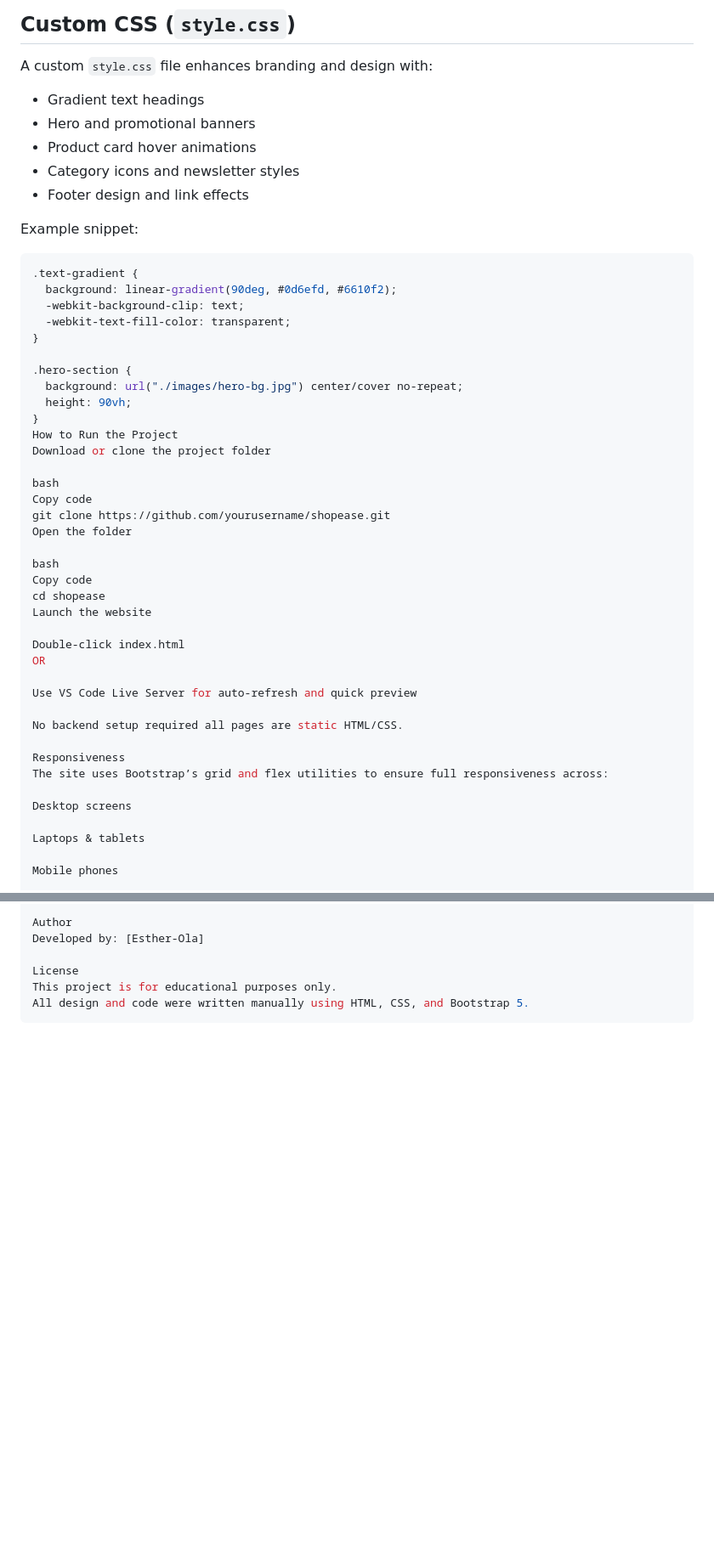
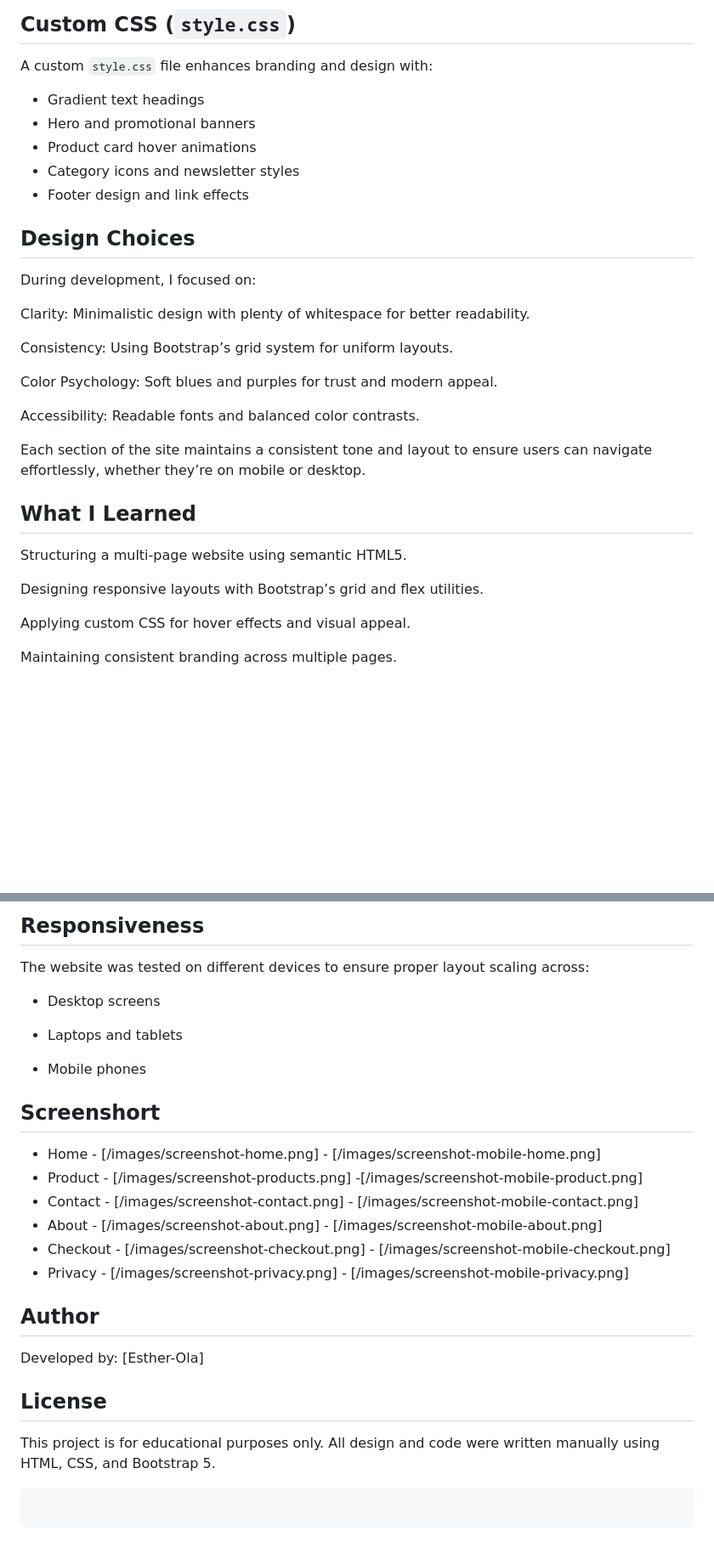
Before and after one commit to pelumi-ola/storeWebsite, a Markdown page: README.md, 2 parts joined by grey strips. Shown at 85% size. Drawn GitHub-style; blank space fills up the shorter version.

````diff
--- a/README.md
+++ b/README.md
@@ -98,45 +98,27 @@ A custom `style.css` file enhances branding and design with:
 - Category icons and newsletter styles
 - Footer design and link effects
 
-Example snippet:
+## Design Choices
 
-```css
-.text-gradient {
-  background: linear-gradient(90deg, #0d6efd, #6610f2);
-  -webkit-background-clip: text;
-  -webkit-text-fill-color: transparent;
-}
+During development, I focused on:
 
-.hero-section {
-  background: url("./images/hero-bg.jpg") center/cover no-repeat;
-  height: 90vh;
-}
-How to Run the Project
-Download or clone the project folder
+Clarity: Minimalistic design with plenty of whitespace for better readability.
 
-bash
-Copy code
-git clone https://github.com/yourusername/shopease.git
-Open the folder
+Consistency: Using Bootstrap’s grid system for uniform layouts.
 
-bash
-Copy code
-cd shopease
-Launch the website
+Color Psychology: Soft blues and purples for trust and modern appeal.
 
-Double-click index.html
-OR
+Accessibility: Readable fonts and balanced color contrasts.
 
-Use VS Code Live Server for auto-refresh and quick preview
+Each section of the site maintains a consistent tone and layout to ensure users can navigate effortlessly, whether they’re on mobile or desktop.
 
-No backend setup required all pages are static HTML/CSS.
+## What I Learned
 
-Responsiveness
-The site uses Bootstrap’s grid and flex utilities to ensure full responsiveness across:
+Structuring a multi-page website using semantic HTML5.
 
-Desktop screens
+Designing responsive layouts with Bootstrap’s grid and flex utilities.
 
-Laptops & tablets
+Applying custom CSS for hover effects and visual appeal.
 
-Mobile phones
+Maintaining consistent branding across multiple pages.
 
@@ -157,8 +126,32 @@ Privacy Page
 
-Author
+## Responsiveness
+
+The website was tested on different devices to ensure proper layout scaling across:
+
+- Desktop screens
+
+- Laptops and tablets
+
+- Mobile phones
+
+## Screenshort
+
+- Home - [/images/screenshot-home.png] - [/images/screenshot-mobile-home.png]
+- Product - [/images/screenshot-products.png] -[/images/screenshot-mobile-product.png]
+- Contact - [/images/screenshot-contact.png] - [/images/screenshot-mobile-contact.png]
+- About - [/images/screenshot-about.png] - [/images/screenshot-mobile-about.png]
+- Checkout - [/images/screenshot-checkout.png] - [/images/screenshot-mobile-checkout.png]
+- Privacy - [/images/screenshot-privacy.png] - [/images/screenshot-mobile-privacy.png]
+
+## Author
+
 Developed by: [Esther-Ola]
 
-License
+## License
+
 This project is for educational purposes only.
 All design and code were written manually using HTML, CSS, and Bootstrap 5.
+
 ```
+
+```
````
Also changed, not shown: other parts of README.md (+1 -14 lines).
